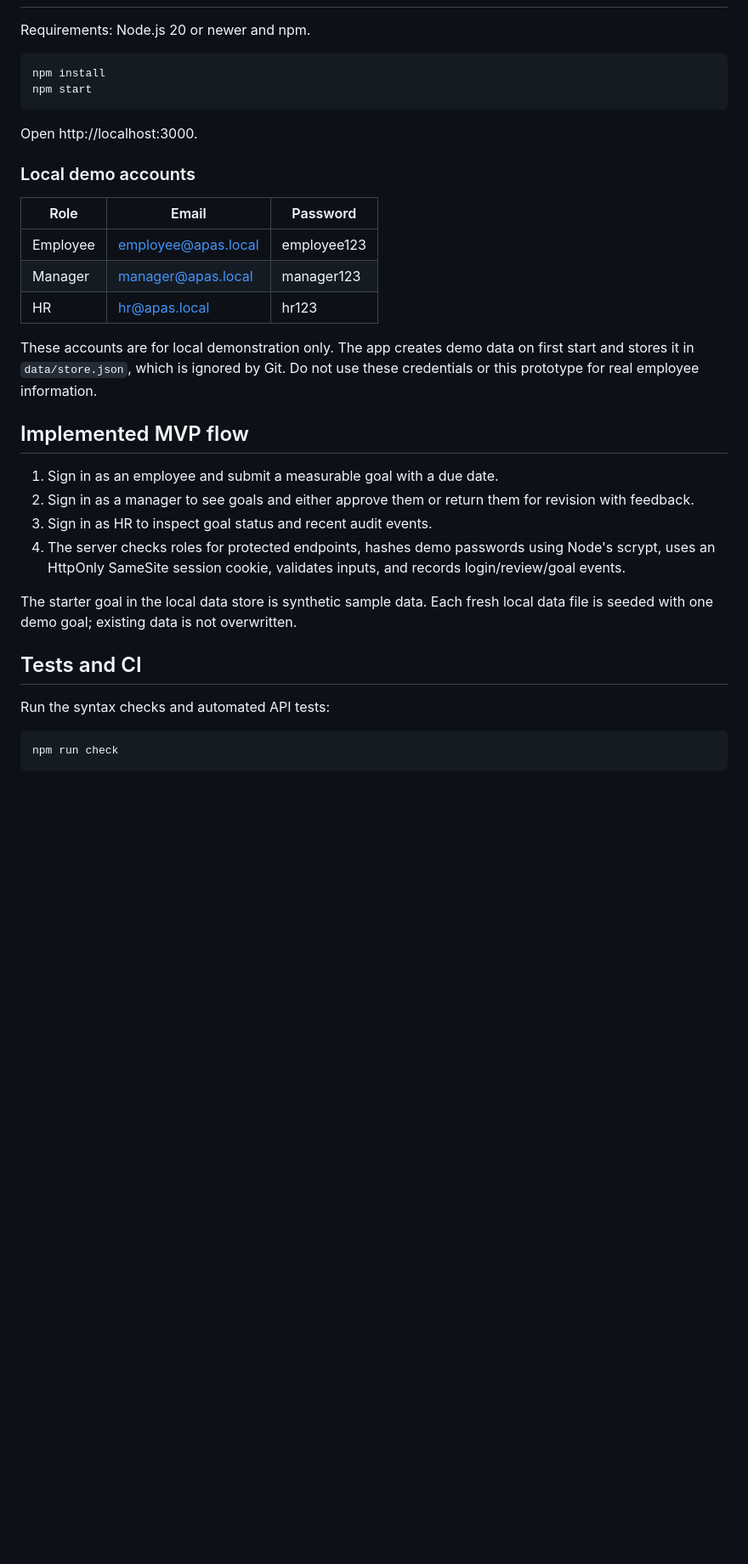
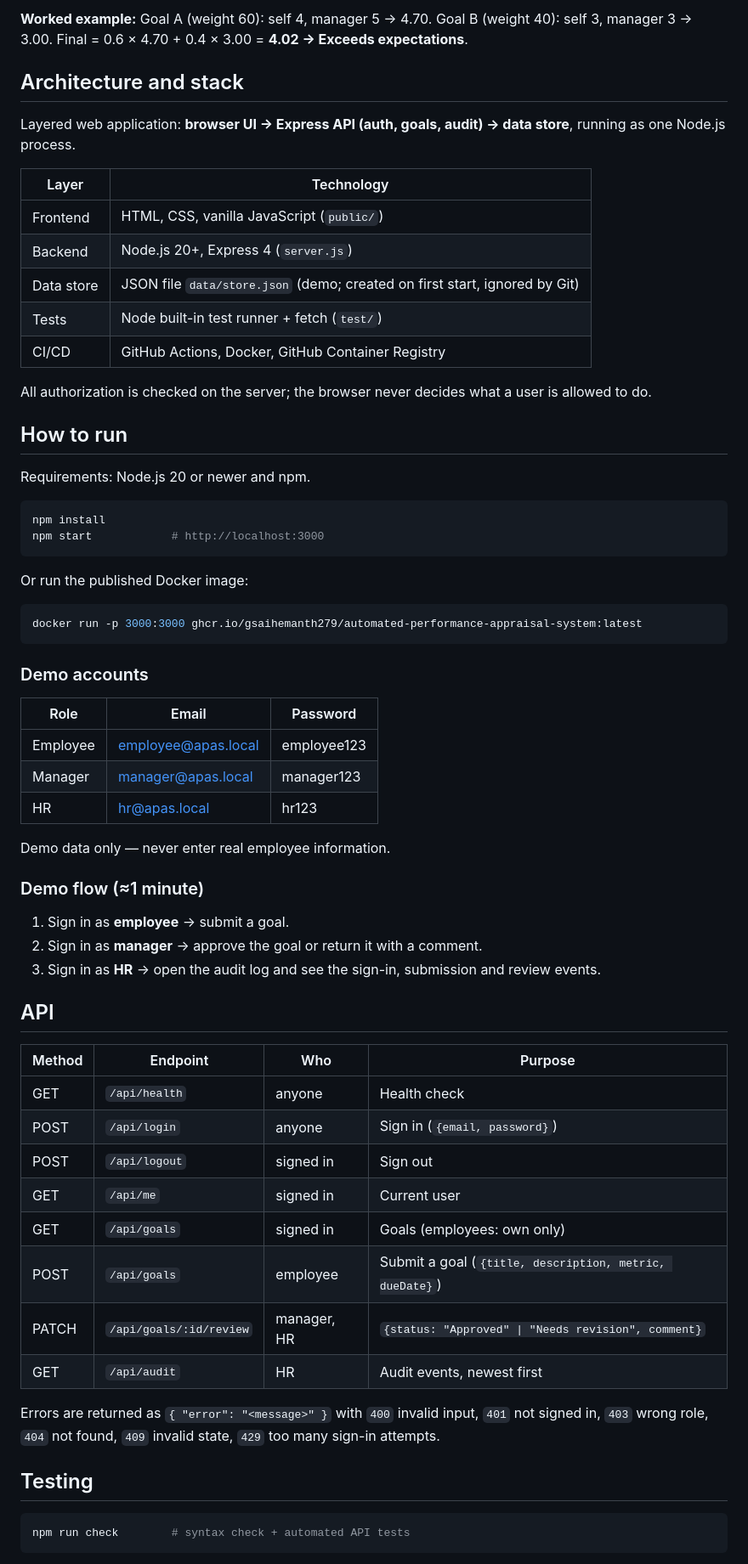
Before and after one commit to GSAIHEMANTH279/Automated-performance-appraisal-system, a Markdown page: README.md, the part around one of its changes. Shown at 85% size. GitHub-like rendering; blank space fills up the shorter version.

````diff
--- a/README.md
+++ b/README.md
@@ -8,14 +57,35 @@ A Software Engineering mini-project prototype for employee goal submission, mana
+**Worked example:** Goal A (weight 60): self 4, manager 5 → 4.70. Goal B (weight 40): self 3, manager 3 → 3.00. Final = 0.6 × 4.70 + 0.4 × 3.00 = **4.02 → Exceeds expectations**.
+
+## Architecture and stack
+
+Layered web application: **browser UI → Express API (auth, goals, audit) → data store**, running as one Node.js process.
+
+| Layer | Technology |
+|---|---|
+| Frontend | HTML, CSS, vanilla JavaScript (`public/`) |
+| Backend | Node.js 20+, Express 4 (`server.js`) |
+| Data store | JSON file `data/store.json` (demo; created on first start, ignored by Git) |
+| Tests | Node built-in test runner + fetch (`test/`) |
+| CI/CD | GitHub Actions, Docker, GitHub Container Registry |
+
+All authorization is checked on the server; the browser never decides what a user is allowed to do.
+
+## How to run
 
 Requirements: Node.js 20 or newer and npm.
 
 ```bash
 npm install
-npm start
+npm start            # http://localhost:3000
 ```
 
-Open http://localhost:3000.
+Or run the published Docker image:
 
-### Local demo accounts
+```bash
+docker run -p 3000:3000 ghcr.io/gsaihemanth279/automated-performance-appraisal-system:latest
+```
+
+### Demo accounts
 
 | Role | Email | Password |
 |---|---|---|
@@ -23,21 +93,31 @@ Open http://localhost:3000.
 | Manager | manager@apas.local | manager123 |
 | HR | hr@apas.local | hr123 |
 
-These accounts are for local demonstration only. The app creates demo data on first start and stores it in `data/store.json`, which is ignored by Git. Do not use these credentials or this prototype for real employee information.
+Demo data only — never enter real employee information.
 
-## Implemented MVP flow
+### Demo flow (≈1 minute)
 
-1. Sign in as an employee and submit a measurable goal with a due date.
-2. Sign in as a manager to see goals and either approve them or return them for revision with feedback.
-3. Sign in as HR to inspect goal status and recent audit events.
-4. The server checks roles for protected endpoints, hashes demo passwords using Node's scrypt, uses an HttpOnly SameSite session cookie, validates inputs, and records login/review/goal events.
+1. Sign in as **employee** → submit a goal.
+2. Sign in as **manager** → approve the goal or return it with a comment.
+3. Sign in as **HR** → open the audit log and see the sign-in, submission and review events.
 
-The starter goal in the local data store is synthetic sample data. Each fresh local data file is seeded with one demo goal; existing data is not overwritten.
+## API
 
-## Tests and CI
+| Method | Endpoint | Who | Purpose |
+|---|---|---|---|
+| GET | `/api/health` | anyone | Health check |
+| POST | `/api/login` | anyone | Sign in (`{email, password}`) |
+| POST | `/api/logout` | signed in | Sign out |
+| GET | `/api/me` | signed in | Current user |
+| GET | `/api/goals` | signed in | Goals (employees: own only) |
+| POST | `/api/goals` | employee | Submit a goal (`{title, description, metric, dueDate}`) |
+| PATCH | `/api/goals/:id/review` | manager, HR | `{status: "Approved" \| "Needs revision", comment}` |
+| GET | `/api/audit` | HR | Audit events, newest first |
 
-Run the syntax checks and automated API tests:
+Errors are returned as `{ "error": "<message>" }` with `400` invalid input, `401` not signed in, `403` wrong role, `404` not found, `409` invalid state, `429` too many sign-in attempts.
+
+## Testing
 
 ```bash
-npm run check
+npm run check        # syntax check + automated API tests
 ```
````
Also changed, not shown: other parts of README.md (+98 -51 lines).
